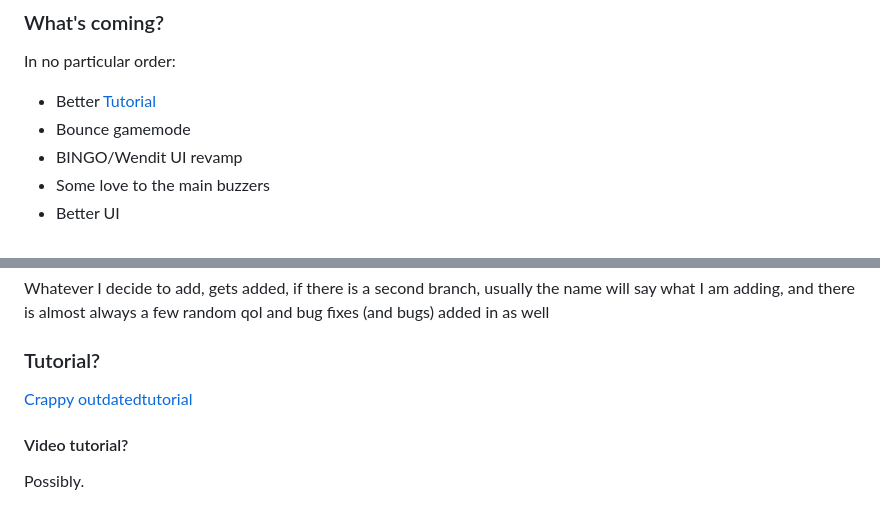
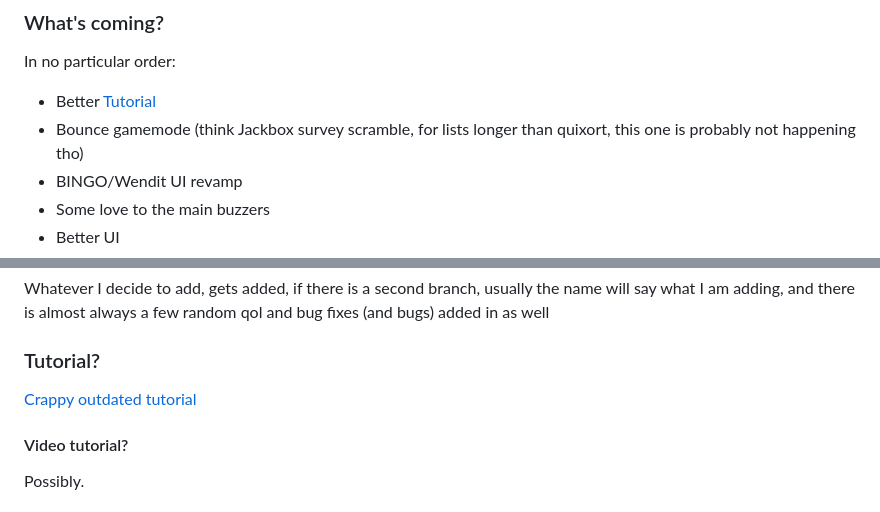
Before and after one commit to Hedgehawk11/buzzers, a Markdown page: README.md, 2 parts joined by grey strips. Drawn GitHub-style.

```diff
--- a/README.md
+++ b/README.md
@@ -32,7 +32,7 @@ You need to enable it in the settings, please read [This file](/src/snark.json)
 ### What's coming?
 In no particular order:
  - Better [Tutorial](https://github.com/Hedgehawk11/buzzers/wiki/Quick-start)
- - Bounce gamemode
+ - Bounce gamemode (think Jackbox survey scramble, for lists longer than quixort, this one is probably not happening tho)
  - BINGO/Wendit UI revamp
  - Some love to the main buzzers
  - Better UI
@@ -44,7 +44,7 @@ In no particular order:
 Whatever I decide to add, gets added, if there is a second branch, usually the name will say what I am adding, and there is almost always a few random qol and bug fixes (and bugs) added in as well
 
 ### Tutorial?
-[Crappy outdatedtutorial](https://github.com/Hedgehawk11/buzzers/wiki/Quick-start)
+[Crappy outdated tutorial](https://github.com/Hedgehawk11/buzzers/wiki/Quick-start)
 
 #### Video tutorial?
 Possibly.
```
